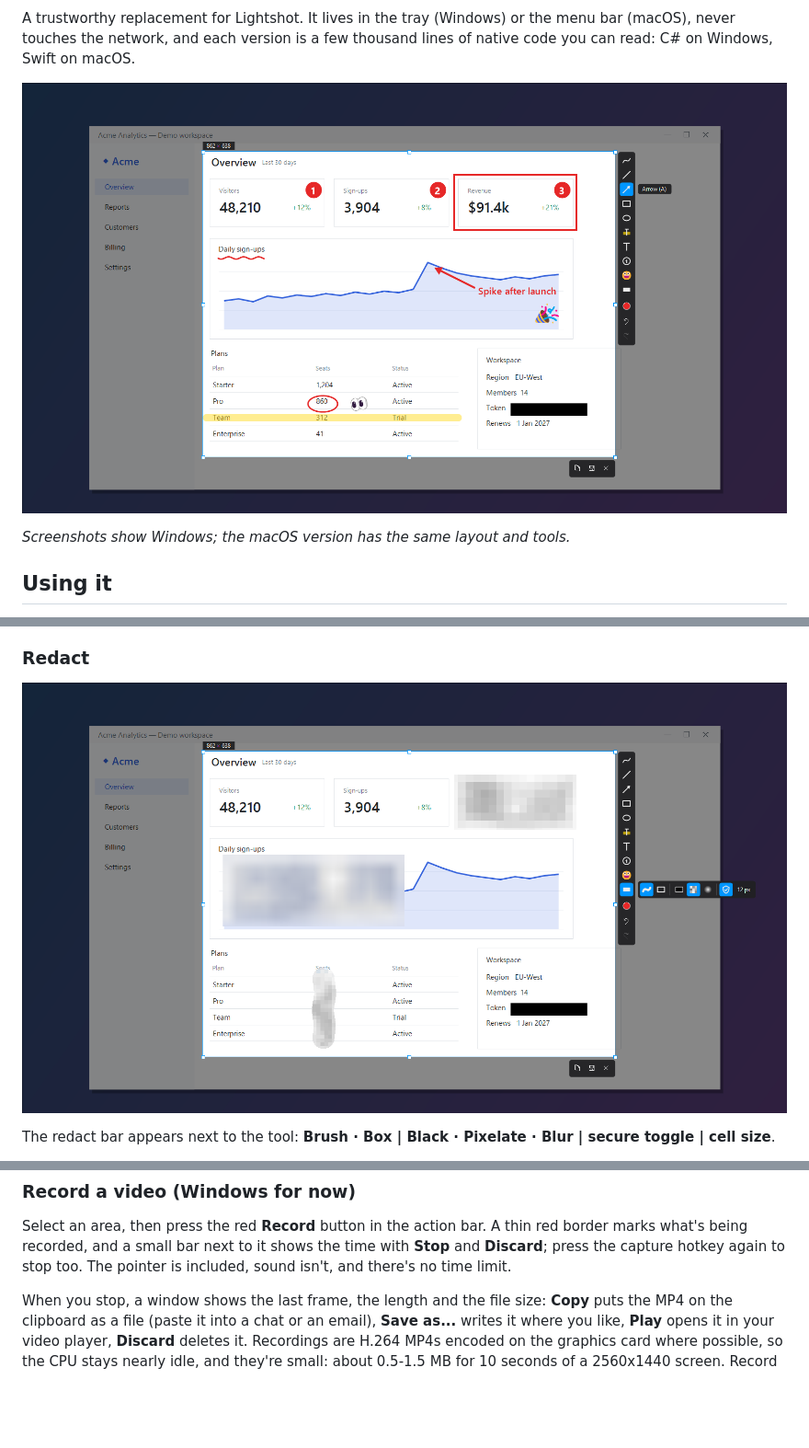
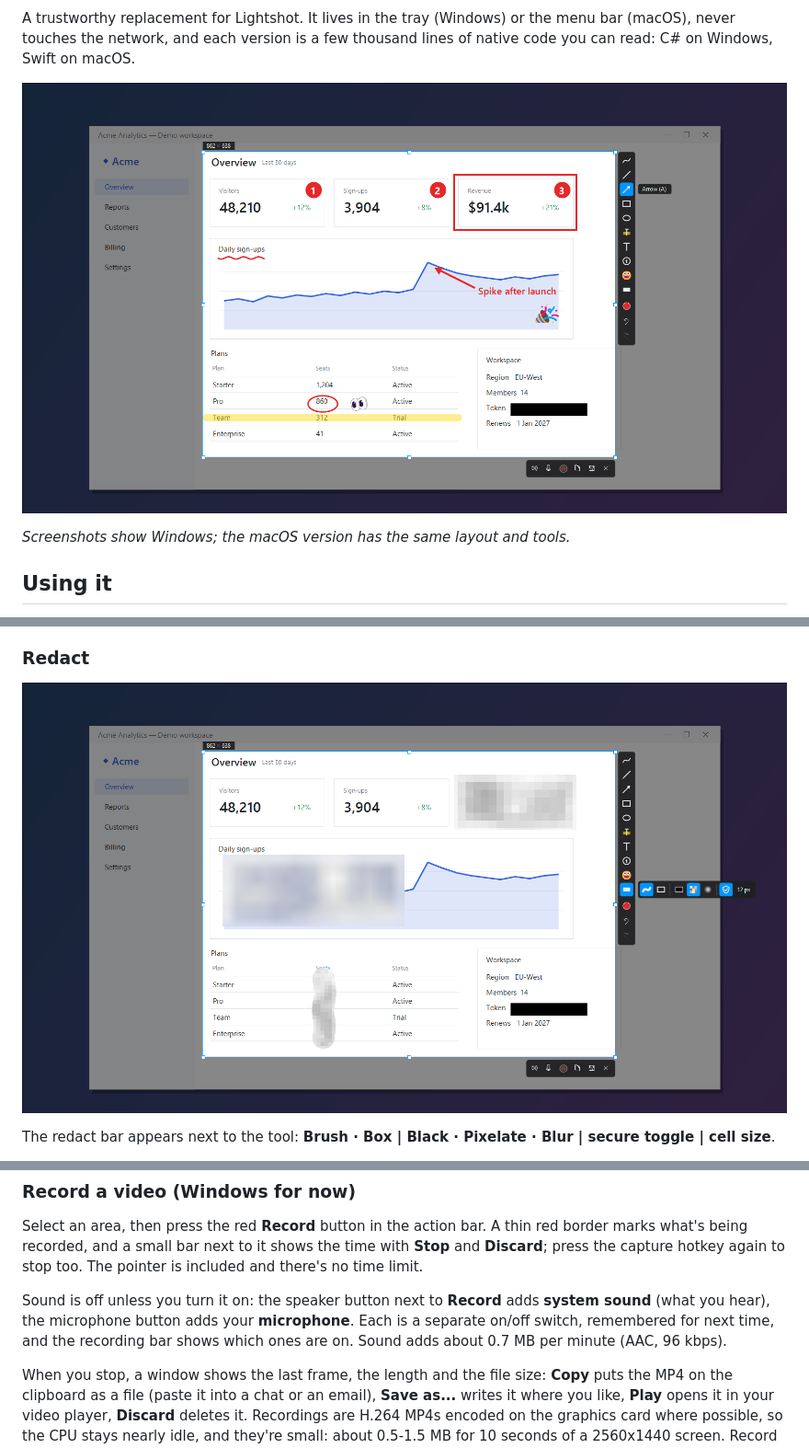
Before and after one commit to buildthomas/snip, a Markdown page: README.md, 3 parts joined by grey strips. Shown at 92% size. GitHub-like rendering; pictures changed too: docs/redact.png, docs/screenshot.png; blank space fills up the shorter version.

```diff
--- a/README.md
+++ b/README.md
@@ -77,7 +77,11 @@ Every redaction is flattened into the copied or saved image; there is no hidden
 
 Select an area, then press the red **Record** button in the action bar. A thin red border marks what's being
 recorded, and a small bar next to it shows the time with **Stop** and **Discard**; press the capture hotkey again to
-stop too. The pointer is included, sound isn't, and there's no time limit.
+stop too. The pointer is included and there's no time limit.
+
+Sound is off unless you turn it on: the speaker button next to **Record** adds **system sound** (what you hear), the
+microphone button adds your **microphone**. Each is a separate on/off switch, remembered for next time, and the
+recording bar shows which ones are on. Sound adds about 0.7 MB per minute (AAC, 96 kbps).
 
 When you stop, a window shows the last frame, the length and the file size: **Copy** puts the MP4 on the clipboard as
 a file (paste it into a chat or an email), **Save as...** writes it where you like, **Play** opens it in your video
```
Also changed, not shown: AGENTS.md (+1 -1 lines), docs/architecture.md (+7 -2 lines), 9 other files.
